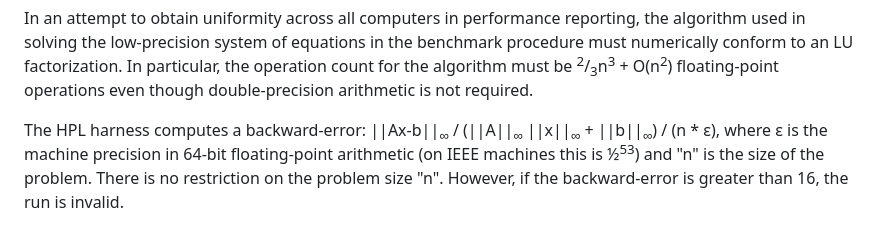
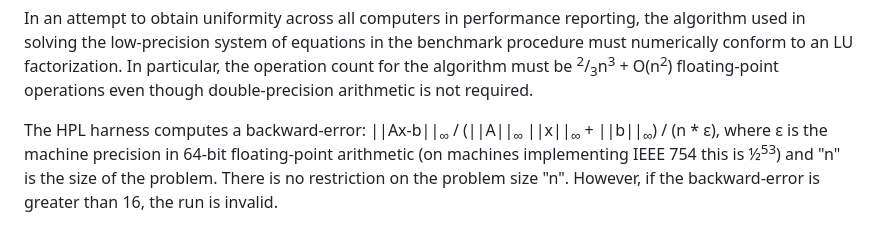
Before and after one commit to icl-utk-edu/web, a Markdown page: hpl-mxp.org/rules.md, the part around the change. GitHub-like rendering.

Commit message:
Fix grammar and add standard number

```diff
--- a/hpl-mxp.org/rules.md
+++ b/hpl-mxp.org/rules.md
@@ -28,7 +28,7 @@ required.
 The HPL harness computes a backward-error:
 ||Ax-b||<sub>&infin;</sub> / (||A||<sub>&infin;</sub> ||x||<sub>&infin;</sub> + ||b||<sub>&infin;</sub>) / (n * &epsilon;),
 where &epsilon; is the machine precision in 64-bit
-floating-point arithmetic (on IEEE machines this is &frac12;<sup>53</sup>) and
+floating-point arithmetic (on machines implementing IEEE 754 this is &frac12;<sup>53</sup>) and
 "n" is the size of the problem. There is no restriction on the problem
 size "n". However, if the backward-error is greater than 16, the run
 is invalid.
```
